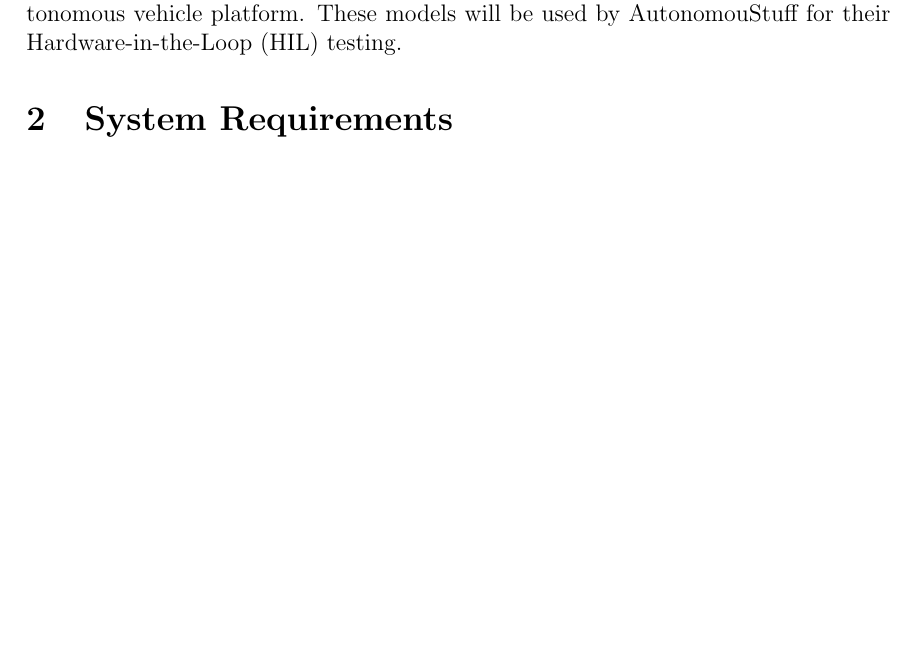
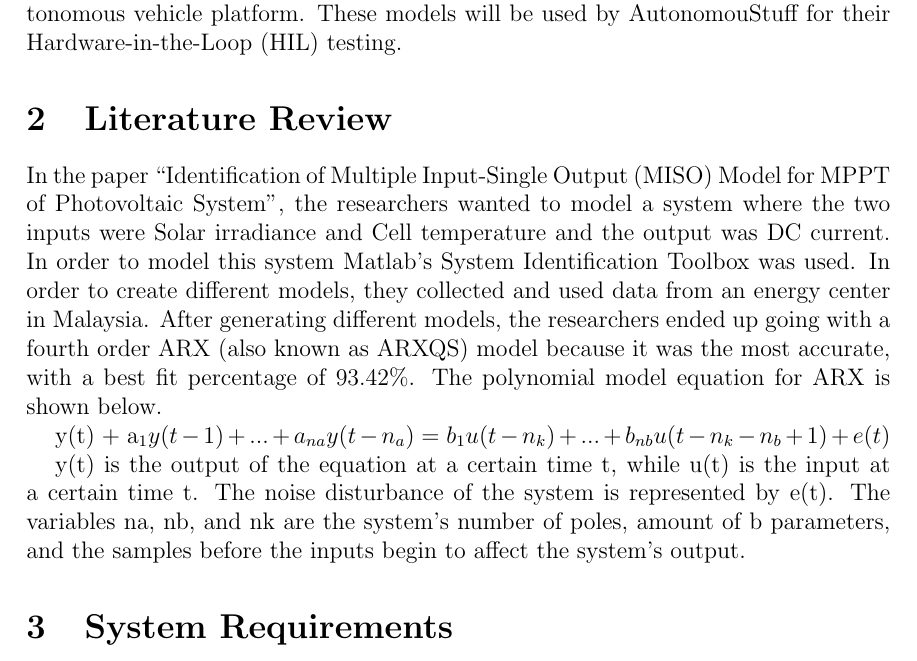
Before and after one commit to ECE-BU-Miah/seniorProj2-2021-22-Docs, a LaTeX document (proposal.tex): part of page 4 of 5 before the commit and part of page 4 of 6 after it, cut so that both start at the same text, the shorter picture padded with empty space. Compiled offline with pdfLaTeX.

Commit message:
Adding to proposal literature reivew
I added a summary for a paper I read into the literature review section of the proposal document.

```diff
--- a/proposal.tex
+++ b/proposal.tex
@@ -91,8 +91,12 @@ modeled to get an accurate representation of how the vehicle should be
 controlled. We will be modeling these six subsystems for a Lexus platform using
 the System Identification Toolbox from Matlab. The first subsystem we will model is the steering model, and then we will move onto the other subsystems. There are already controllers in place for the Lexus vehicle platform, but their reliability is lower than expected. The scope of this project includes developing mathematical models for each subsystem so Autonomous Stuff can implement controls that improve the reliability of the autonomous vehicle platform. These models will be used by AutonomouStuff for their Hardware-in-the-Loop (HIL) testing.
 
-% \section{Literature Review}
-% Abundant research in the field of mobile robotics shows various ways to develop robotic carts that will help consumers in carrying groceries through stores. See~\cite{Rawashdeh2017-Person,islam_lam_fukuda_kobayashi_kuno_2019,Sales2016-CompaRob}, for example. Currently, the work being done focuses on a few different methods of having a robotic cart interface with the customer and follow them through the store.
+ \section{Literature Review}
+In the paper “Identification of Multiple Input-Single Output (MISO) Model for MPPT of Photovoltaic System”, the researchers wanted to model a system where the two inputs were Solar irradiance and Cell temperature and the output was DC current. In order to model this system Matlab’s System Identification Toolbox was used. In order to create different models, they collected and used data from an energy center in Malaysia. After generating different models, the researchers ended up going with a fourth order ARX (also known as ARXQS) model because it was the most accurate, with a best fit percentage of 93.42\%. The polynomial model equation for ARX is shown below.
+
+y(t) + a_1y(t - 1) +...+a_{na}y(t - n_{a}) = b_{1}u(t-n_{k})+...+b_{nb}u(t - n_{k}-n_{b}+1) + e(t)
+
+y(t) is the output of the equation at a certain time t, while u(t) is the input at a certain time t. The noise disturbance of the system is represented by e(t). The variables na, nb, and nk are the system’s number of poles, amount of b parameters, and the samples before the inputs begin to affect the system’s output.
 
 % \vspace*{12pt}
 % \noindent
```
